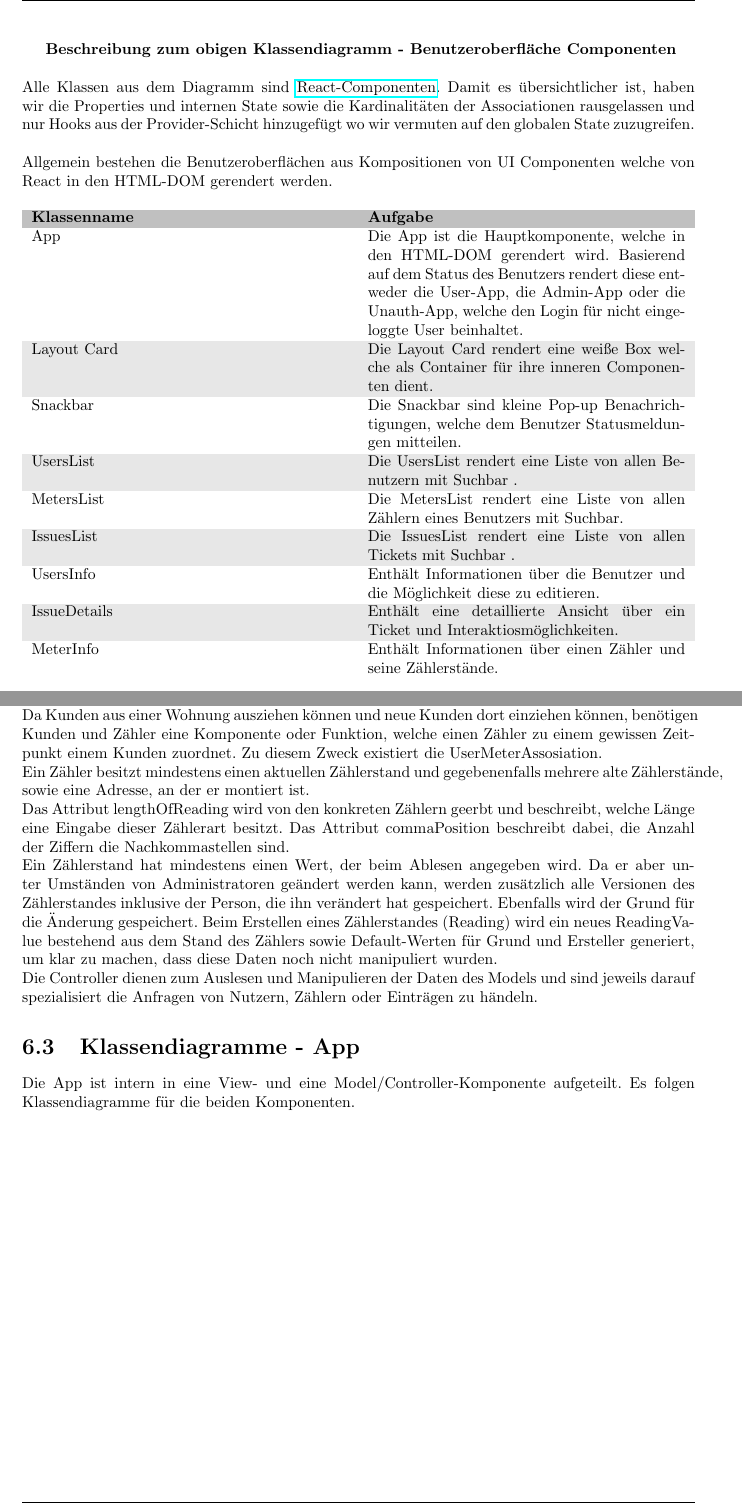
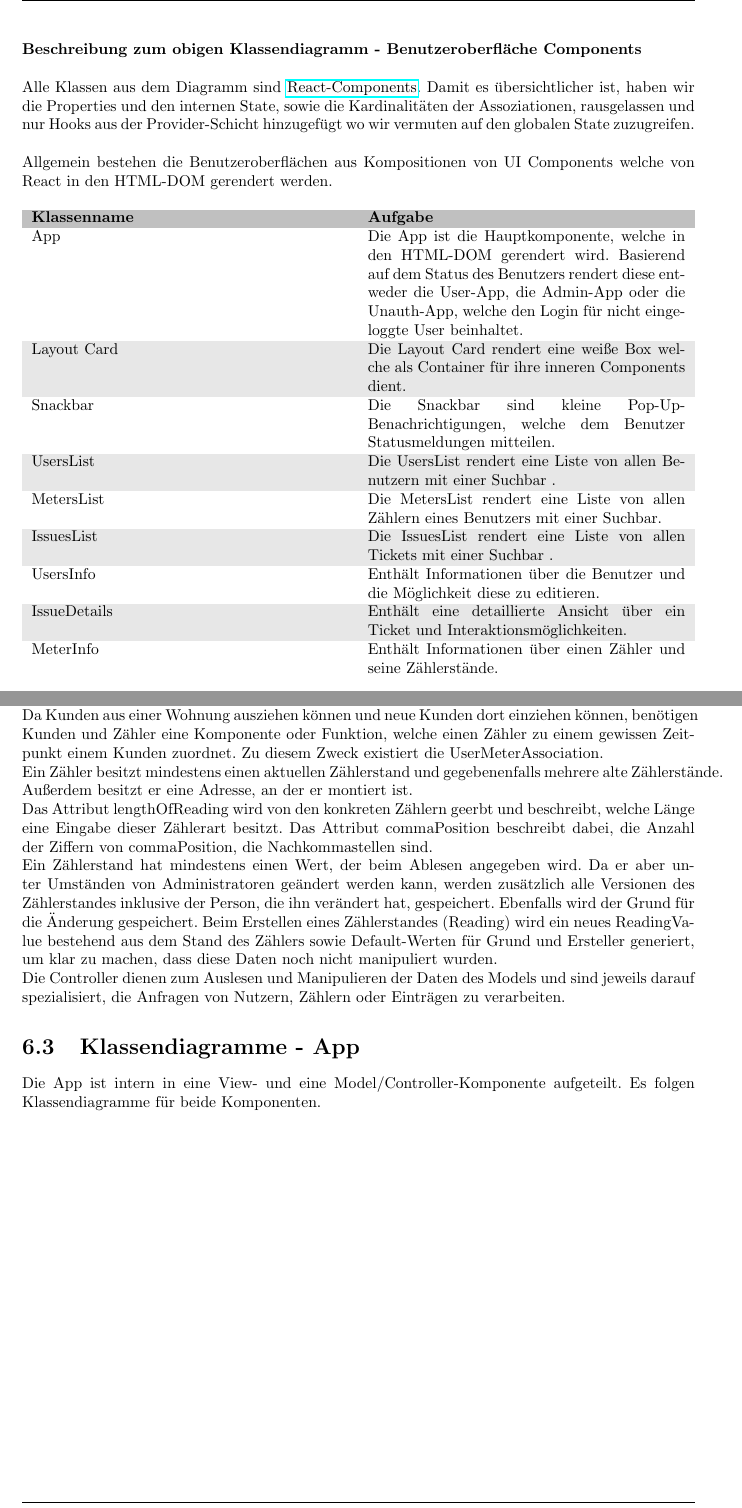
Before and after one commit to mascent/AdessoEnergySopro19, a LaTeX document (entwurf/LaTeX/entwurfsdoku.tex, which reads entwurf/LaTeX/kapitel/klassendiagramme.tex): two parts of pages 21 and 24 of 33, joined at a grey line, cut so that both start at the same text. Compiled offline with pdfLaTeX.

Commit message:
last thing

```diff
--- a/entwurf/LaTeX/kapitel/klassendiagramme.tex
+++ b/entwurf/LaTeX/kapitel/klassendiagramme.tex
@@ -73,9 +73,9 @@ Die Interfaces, welche im Context gehalten werden, sind erweiterte DTO-Interface
 \end{figure}
 \newpage
 
-\textbf{Beschreibung zum obigen Klassendiagramm - Benutzeroberfläche Componenten} \\ \\
-Alle Klassen aus dem Diagramm sind \href{https://reactjs.org/docs/components-and-props.html}{React-Componenten}. Damit es übersichtlicher ist, haben wir die Properties und internen State sowie die Kardinalitäten der Associationen rausgelassen und nur Hooks aus der Provider-Schicht hinzugefügt wo wir vermuten auf den globalen State zuzugreifen. \\ \\
-Allgemein bestehen die Benutzeroberflächen aus Kompositionen von UI Componenten welche von React in den HTML-DOM gerendert werden.
+\noindent \textbf{Beschreibung zum obigen Klassendiagramm - Benutzeroberfläche Components} \\ \\
+Alle Klassen aus dem Diagramm sind \href{https://reactjs.org/docs/components-and-props.html}{React-Components}. Damit es übersichtlicher ist, haben wir die Properties und den internen State, sowie die Kardinalitäten der Assoziationen, rausgelassen und nur Hooks aus der Provider-Schicht hinzugefügt wo wir vermuten auf den globalen State zuzugreifen. \\ \\
+Allgemein bestehen die Benutzeroberflächen aus Kompositionen von UI Components welche von React in den HTML-DOM gerendert werden.
 
 \begin{table}[H]
 	\centering
@@ -84,22 +84,21 @@ Allgemein bestehen die Benutzeroberflächen aus Kompositionen von UI Componenten
 	\textbf{Klassenname} & \textbf{Aufgabe} \\
 	App & Die App ist die Hauptkomponente, welche in den HTML-DOM gerendert wird. Basierend auf dem Status des Benutzers rendert diese entweder die User-App, die Admin-App oder die Unauth-App, welche den Login für nicht eingeloggte User beinhaltet. \\
 	\rowcolor[HTML]{E7E7E7}
-	Layout Card & Die Layout Card rendert eine weiße Box welche als Container für ihre inneren Componenten dient.  \\
-	Snackbar & Die Snackbar sind kleine Pop-up Benachrichtigungen, welche dem Benutzer Statusmeldungen mitteilen.  \\
+	Layout Card & Die Layout Card rendert eine weiße Box welche als Container für ihre inneren Components dient.  \\
+	Snackbar & Die Snackbar sind kleine Pop-Up-Benachrichtigungen, welche dem Benutzer Statusmeldungen mitteilen.  \\
 	\rowcolor[HTML]{E7E7E7}
-	UsersList & Die UsersList rendert eine Liste von allen Benutzern mit Suchbar . \\
-	MetersList & Die MetersList rendert eine Liste von allen Zählern eines Benutzers mit Suchbar. \\
+	UsersList & Die UsersList rendert eine Liste von allen Benutzern mit einer Suchbar . \\
+	MetersList & Die MetersList rendert eine Liste von allen Zählern eines Benutzers mit einer Suchbar. \\
 	\rowcolor[HTML]{E7E7E7}
-	IssuesList & Die IssuesList rendert eine Liste von allen Tickets mit Suchbar .\\
+	IssuesList & Die IssuesList rendert eine Liste von allen Tickets mit einer Suchbar .\\
 	UsersInfo & Enthält Informationen über die Benutzer und die Möglichkeit diese zu editieren. \\
 	\rowcolor[HTML]{E7E7E7}
-	IssueDetails & Enthält eine detaillierte Ansicht über ein Ticket und Interaktiosmöglichkeiten.\\
+	IssueDetails & Enthält eine detaillierte Ansicht über ein Ticket und Interaktionsmöglichkeiten.\\
 	MeterInfo & Enthält Informationen über einen Zähler und seine Zählerstände.
 \end{tabularx}
-	\caption{Klassenbeschreibung - Benutzeroberfläche Componenten}
+	\caption{Klassenbeschreibung - Benutzeroberfläche Components}
 	\label{table:klassenbeschreibung-ui}
 \end{table}
-
 \section{Klassendiagramme - Back-End}
 \begin{figure}[H]
 \includegraphics[width=15cm]{img/diagrams/backend-class-diagram}\\
@@ -112,16 +111,16 @@ JWTs werden genutzt, um bei Anfragen an die REST-API User und Administratoren zu
 Man kann daher auch aus jeder Anfrage, die einen JWT enthält, einen konkreten User herauslesen.
 Da es sich um ein JSON-Objekt handelt, wird es intern nur als String wahrgenommen, aber zur Übersicht im Diagramm wurde es mit dem geplantem Inhalt als Java-Klasse aufgeführt.\\
 Da Kunden aus einer Wohnung ausziehen können und neue Kunden dort einziehen können, benötigen Kunden und Zähler eine Komponente oder Funktion, welche einen Zähler zu einem gewissen Zeitpunkt einem Kunden zuordnet.
-Zu diesem Zweck existiert die UserMeterAssosiation.\\
-Ein Zähler besitzt mindestens einen aktuellen Zählerstand und gegebenenfalls mehrere alte Zählerstände, sowie eine Adresse, an der er montiert ist.\\
-Das Attribut lengthOfReading wird von den konkreten Zählern geerbt und beschreibt, welche Länge eine Eingabe dieser Zählerart besitzt. Das Attribut commaPosition beschreibt dabei, die Anzahl der Ziffern die Nachkommastellen sind.\\
+Zu diesem Zweck existiert die UserMeterAssociation.\\
+Ein Zähler besitzt mindestens einen aktuellen Zählerstand und gegebenenfalls mehrere alte Zählerstände. Außerdem besitzt er eine Adresse, an der er montiert ist.\\
+Das Attribut lengthOfReading wird von den konkreten Zählern geerbt und beschreibt, welche Länge eine Eingabe dieser Zählerart besitzt. Das Attribut commaPosition beschreibt dabei, die Anzahl der Ziffern von commaPosition, die Nachkommastellen sind.\\
 Ein Zählerstand hat mindestens einen Wert, der beim Ablesen angegeben wird.
-Da er aber unter Umständen von Administratoren geändert werden kann, werden zusätzlich alle Versionen des Zählerstandes inklusive der Person, die ihn verändert hat gespeichert. Ebenfalls wird der Grund für die Änderung gespeichert.
+Da er aber unter Umständen von Administratoren geändert werden kann, werden zusätzlich alle Versionen des Zählerstandes inklusive der Person, die ihn verändert hat, gespeichert. Ebenfalls wird der Grund für die Änderung gespeichert.
 Beim Erstellen eines Zählerstandes (Reading) wird ein neues ReadingValue bestehend aus dem Stand des Zählers sowie Default-Werten für Grund und Ersteller generiert, um klar zu machen, dass diese Daten noch nicht manipuliert wurden.\\
-Die Controller dienen zum Auslesen und Manipulieren der Daten des Models und sind jeweils darauf spezialisiert die Anfragen von Nutzern, Zählern oder Einträgen zu händeln.
+Die Controller dienen zum Auslesen und Manipulieren der Daten des Models und sind jeweils darauf spezialisiert, die Anfragen von Nutzern, Zählern oder Einträgen zu verarbeiten.
 
 \section{Klassendiagramme - App}
-Die App ist intern in eine View- und eine Model/Controller-Komponente aufgeteilt. Es folgen Klassendiagramme für die beiden Komponenten.
+Die App ist intern in eine View- und eine Model/Controller-Komponente aufgeteilt. Es folgen Klassendiagramme für beide Komponenten.
 \begin{figure}[H]
 \centering
 \includegraphics[scale=0.97]{img/diagrams/Android-Class-Diagram-Logic}\\
```
Also changed, not shown: entwurf/LaTeX/kapitel/klassendiagramme.tex (40 more changed lines).
